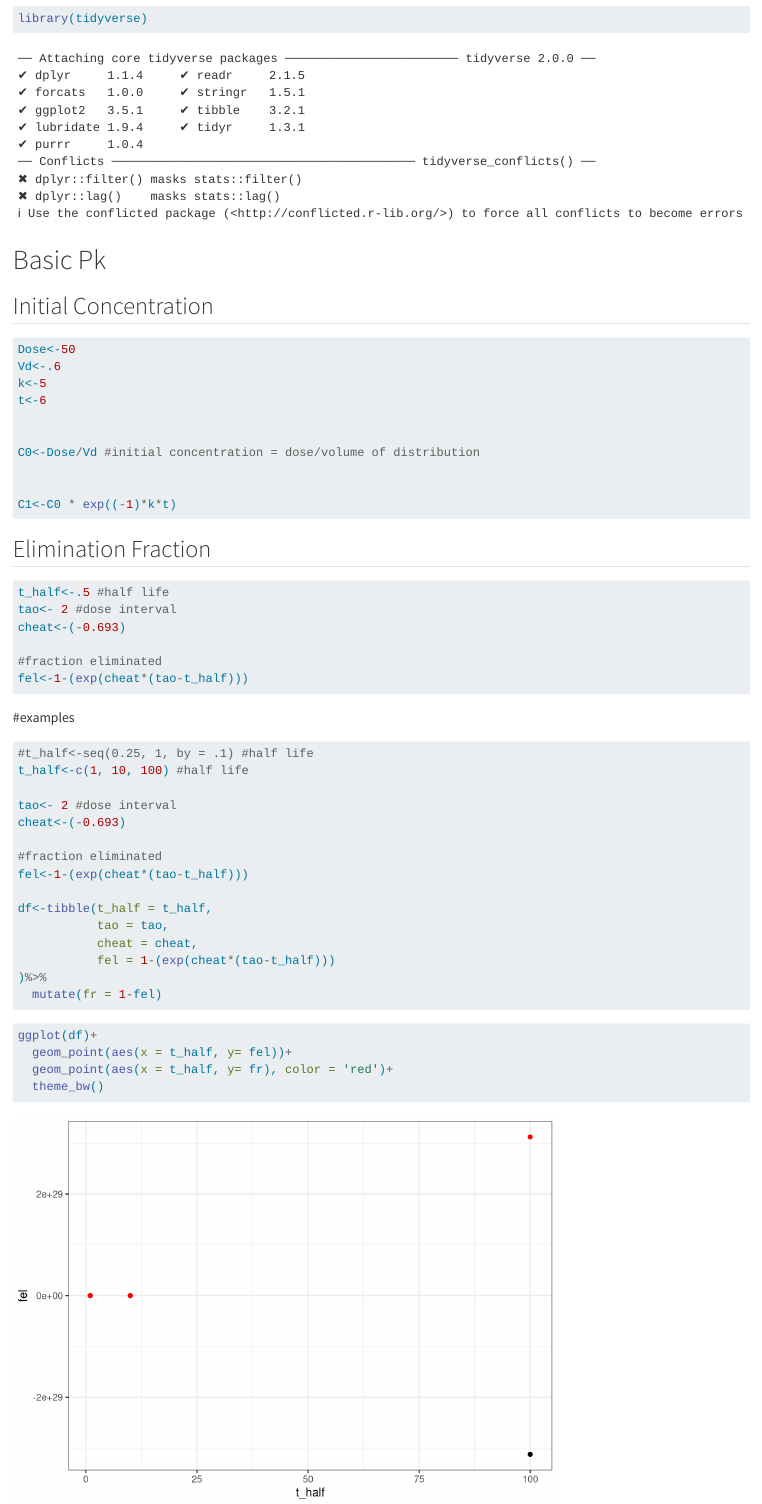
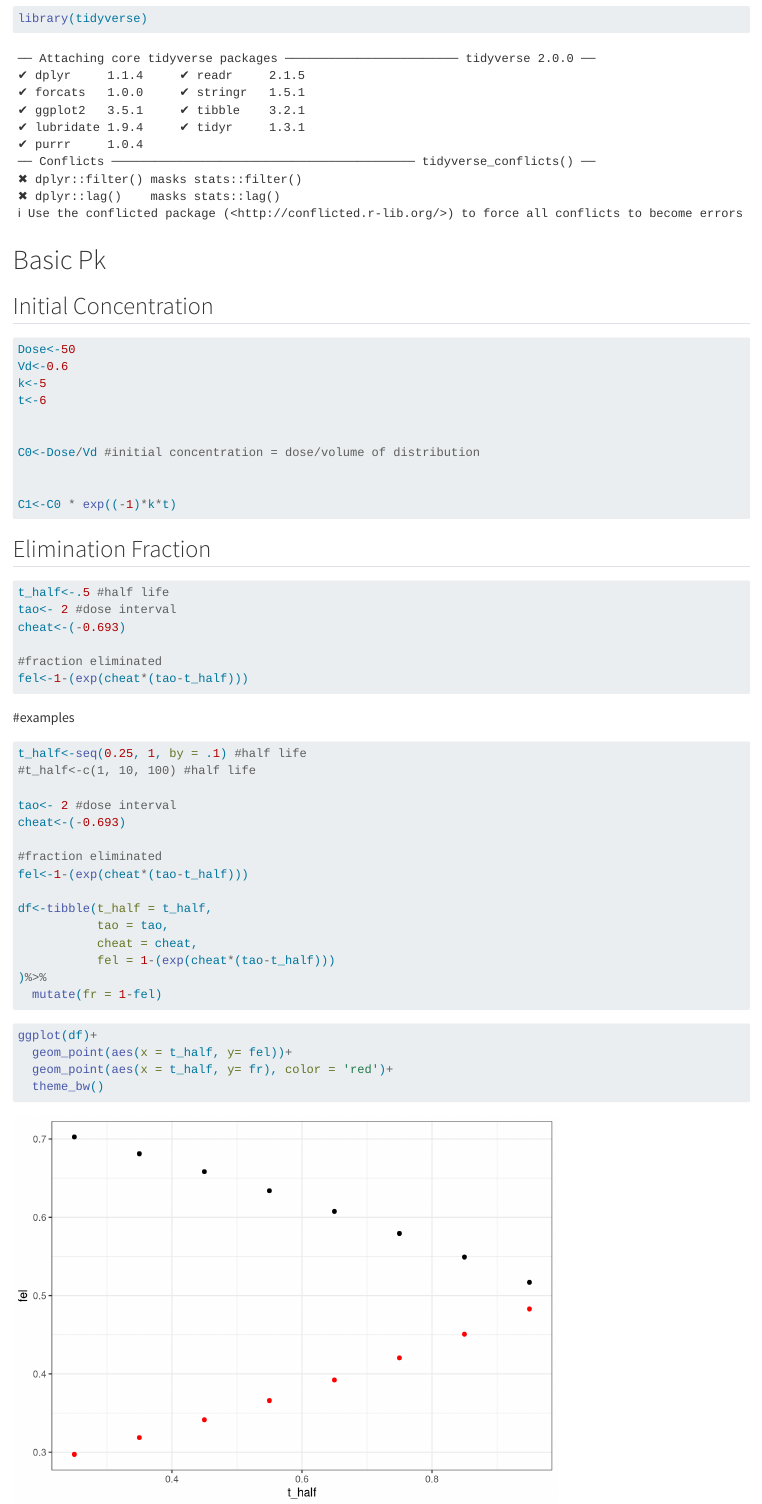
Before and after one commit to nora-lvr/Pharmacology, a Quarto document (sim_elimination_fraction_stuff.qmd): the page in a window 1100 px wide, from 80 px down. Rendered offline with R 4.5, knitr and Pandoc in place of Quarto, with nearby package versions.

Commit message:
sim stuff

````diff
--- a/sim_elimination_fraction_stuff.qmd
+++ b/sim_elimination_fraction_stuff.qmd
@@ -15,7 +15,7 @@ library(tidyverse)
 ```{r}
 
 Dose<-50
-Vd<-.6
+Vd<-0.6
 k<-5
 t<-6
 
@@ -44,8 +44,8 @@ fel<-1-(exp(cheat*(tao-t_half)))
 
 #examples
 ```{r}
-#t_half<-seq(0.25, 1, by = .1) #half life
-t_half<-c(1, 10, 100) #half life
+t_half<-seq(0.25, 1, by = .1) #half life
+#t_half<-c(1, 10, 100) #half life
 
 tao<- 2 #dose interval
 cheat<-(-0.693)
````
